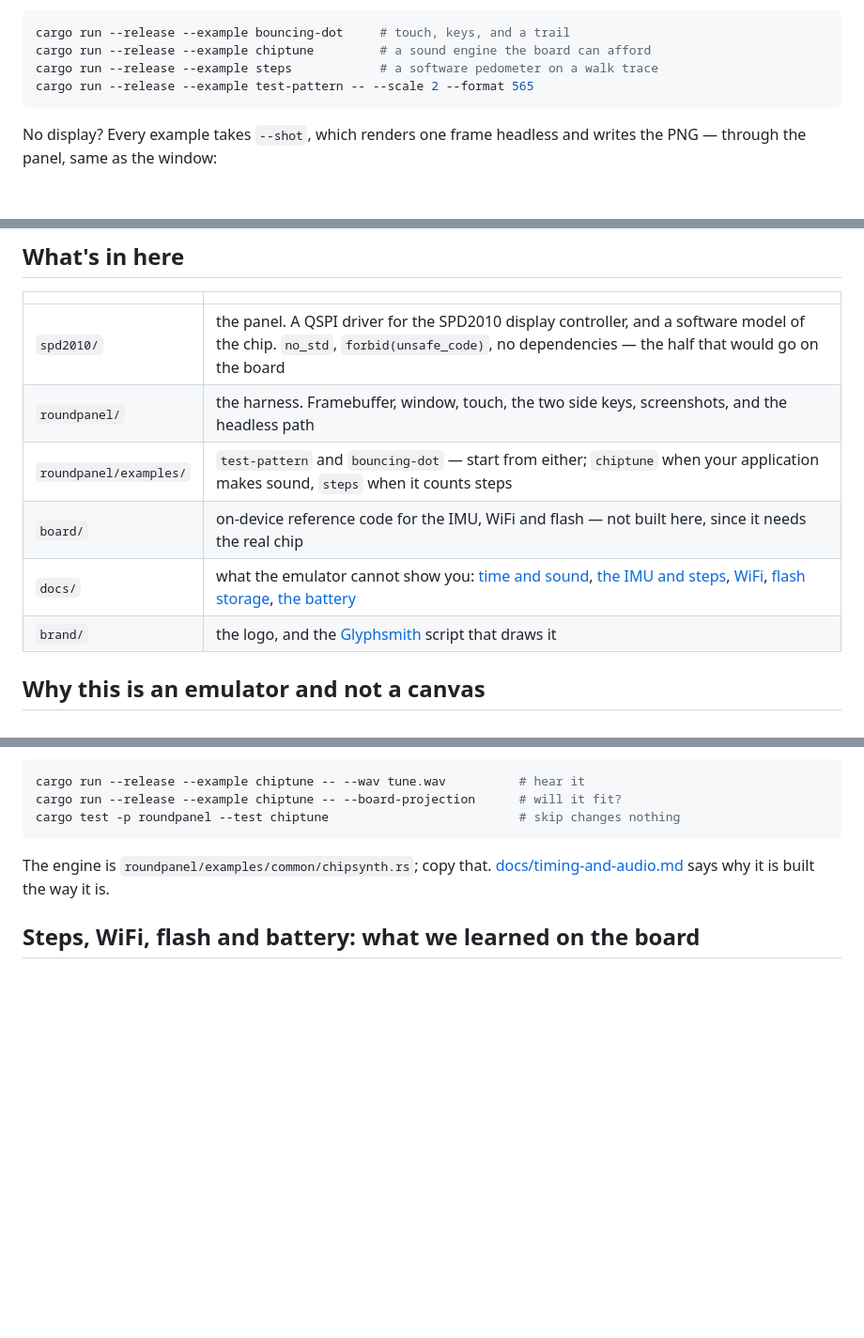
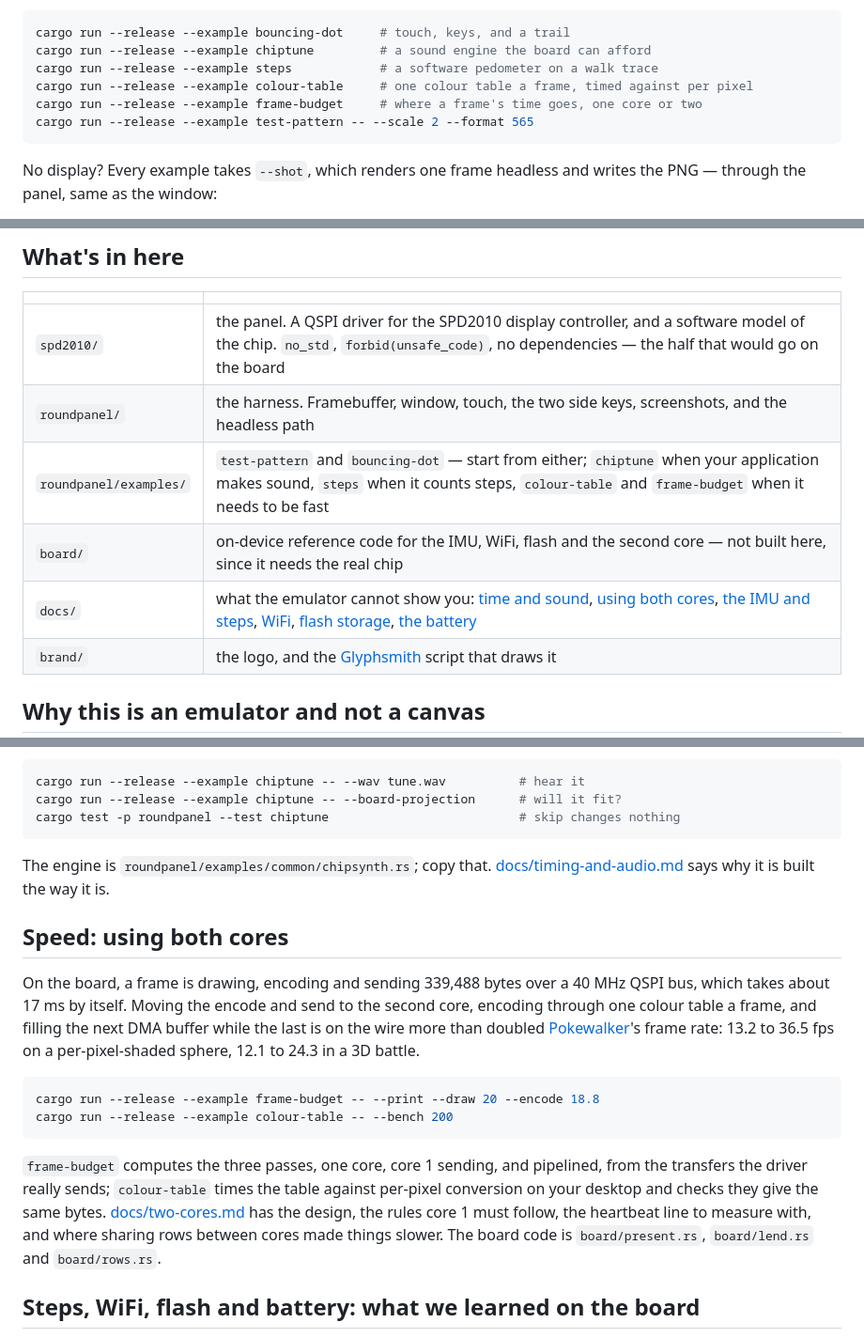
Before and after one commit to Alchemy86/roundpanel-emu, a Markdown page: README.md, 3 parts joined by grey strips. Shown at 94% size. GitHub-like rendering; blank space fills up the shorter version.

Commit message:
two cores: core 1 sends the frame, one colour table a frame, pipelined half bands and a lent I2C bus -- notes, two examples and on-device reference code

````diff
--- a/README.md
+++ b/README.md
@@ -45,6 +45,8 @@ it. Mouse is the touch panel, `1` is PWR, `2` is BOOT, `S` writes a screenshot,
 cargo run --release --example bouncing-dot     # touch, keys, and a trail
 cargo run --release --example chiptune         # a sound engine the board can afford
 cargo run --release --example steps            # a software pedometer on a walk trace
+cargo run --release --example colour-table     # one colour table a frame, timed against per pixel
+cargo run --release --example frame-budget     # where a frame's time goes, one core or two
 cargo run --release --example test-pattern -- --scale 2 --format 565
 ```
 
@@ -107,9 +109,9 @@ assert_eq!(&panel.dots()[(206 * 412 + 60) * 3..][..3], &[0xff, 0xb3, 0x4e]);
 |---|---|
 | `spd2010/` | the panel. A QSPI driver for the SPD2010 display controller, and a software model of the chip. `no_std`, `forbid(unsafe_code)`, no dependencies — the half that would go on the board |
 | `roundpanel/` | the harness. Framebuffer, window, touch, the two side keys, screenshots, and the headless path |
-| `roundpanel/examples/` | `test-pattern` and `bouncing-dot` — start from either; `chiptune` when your application makes sound, `steps` when it counts steps |
-| `board/` | on-device reference code for the IMU, WiFi and flash — not built here, since it needs the real chip |
-| `docs/` | what the emulator cannot show you: [time and sound](docs/timing-and-audio.md), [the IMU and steps](docs/imu-and-steps.md), [WiFi](docs/wifi.md), [flash storage](docs/flash-storage.md), [the battery](docs/battery.md) |
+| `roundpanel/examples/` | `test-pattern` and `bouncing-dot` — start from either; `chiptune` when your application makes sound, `steps` when it counts steps, `colour-table` and `frame-budget` when it needs to be fast |
+| `board/` | on-device reference code for the IMU, WiFi, flash and the second core — not built here, since it needs the real chip |
+| `docs/` | what the emulator cannot show you: [time and sound](docs/timing-and-audio.md), [using both cores](docs/two-cores.md), [the IMU and steps](docs/imu-and-steps.md), [WiFi](docs/wifi.md), [flash storage](docs/flash-storage.md), [the battery](docs/battery.md) |
 | `brand/` | the logo, and the [Glyphsmith](https://github.com/Alchemy86/Glyphsmith) script that draws it |
 
 ## Why this is an emulator and not a canvas
@@ -193,6 +195,28 @@ The engine is `roundpanel/examples/common/chipsynth.rs`; copy that.
 [docs/timing-and-audio.md](docs/timing-and-audio.md) says why it is built the
 way it is.
 
+## Speed: using both cores
+
+On the board, a frame is drawing, encoding and sending 339,488 bytes over a
+40 MHz QSPI bus, which takes about 17 ms by itself. Moving the encode and send
+to the second core, encoding through one colour table a frame, and filling the
+next DMA buffer while the last is on the wire more than doubled
+[Pokewalker](https://github.com/Alchemy86/pokewalker)'s frame rate: 13.2 to
+36.5 fps on a per-pixel-shaded sphere, 12.1 to 24.3 in a 3D battle.
+
+```sh
+cargo run --release --example frame-budget -- --print --draw 20 --encode 18.8
+cargo run --release --example colour-table -- --bench 200
+```
+
+`frame-budget` computes the three passes, one core, core 1 sending, and
+pipelined, from the transfers the driver really sends; `colour-table` times
+the table against per-pixel conversion on your desktop and checks they give the
+same bytes. [docs/two-cores.md](docs/two-cores.md) has the design, the rules
+core 1 must follow, the heartbeat line to measure with, and where sharing rows
+between cores made things slower. The board code is `board/present.rs`,
+`board/lend.rs` and `board/rows.rs`.
+
 ## Steps, WiFi, flash and battery: what we learned on the board
 
 The emulator has no IMU, no radio, no flash and no battery, and each of them surprised us
````
Also changed, not shown: AGENTS.md (+6 -0 lines), board/README.md (+9 -3 lines), docs/two-cores.md (added, +239 -0 lines), docs/colour-table.png (added), docs/frame-budget.png (added), 8 other files.
